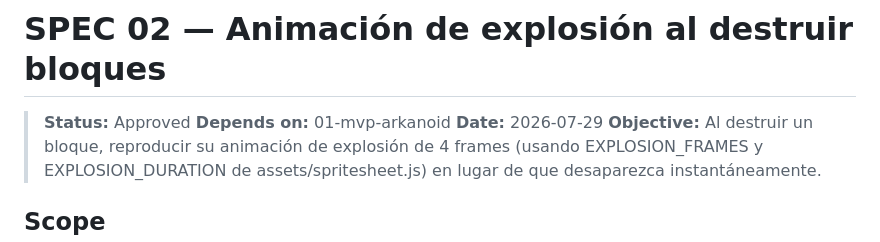
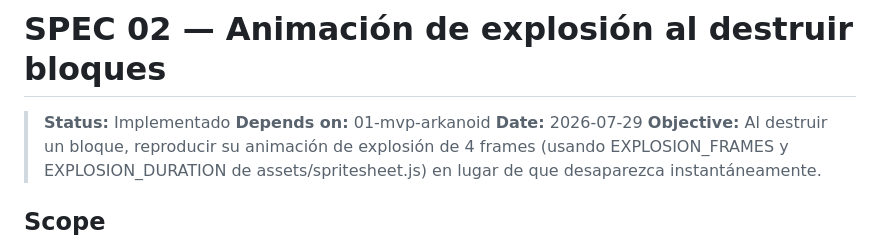
Before and after one commit to Hetvall/arkanoid, a Markdown page: specs/02-block-explosion-animation.md, the part around one of its changes. GitHub-like rendering.

Commit message:
FEAT: Update status to 'Implementado' and mark acceptance criteria as completed for explosion animation

```diff
--- a/specs/02-block-explosion-animation.md
+++ b/specs/02-block-explosion-animation.md
@@ -1,6 +1,6 @@
 # SPEC 02 — Animación de explosión al destruir bloques
 
-> **Status:** Approved
+> **Status:** Implementado
 > **Depends on:** 01-mvp-arkanoid
 > **Date:** 2026-07-29
 > **Objective:** Al destruir un bloque, reproducir su animación de explosión de 4 frames (usando EXPLOSION_FRAMES y EXPLOSION_DURATION de assets/spritesheet.js) en lugar de que desaparezca instantáneamente.
```
Also changed, not shown: other parts of specs/02-block-explosion-animation.md (+8 -8 lines).
